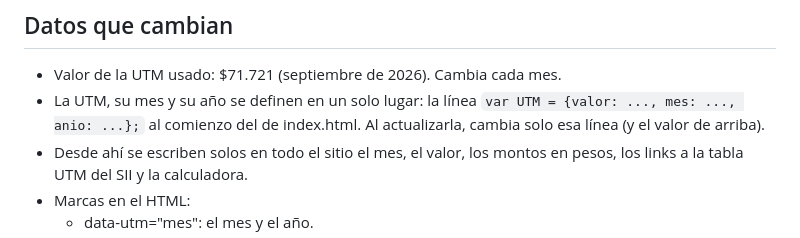
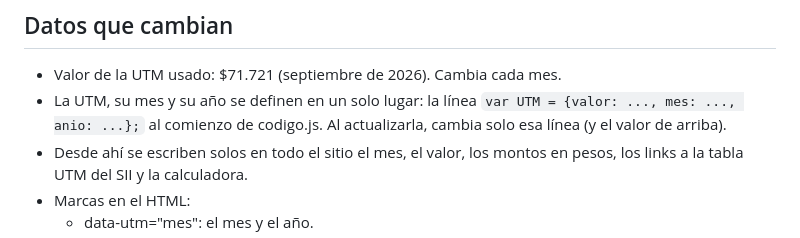
Before and after one commit to SXKIV/guia-herencias, a Markdown page: CLAUDE.md, the part around the change. GitHub-like rendering.

Commit message:
Cambio de línea de código sugerido por Claudio. De index.html a codigo.js

```diff
--- a/CLAUDE.md
+++ b/CLAUDE.md
@@ -46,8 +46,8 @@ Somos estudiantes de Derecho y no programamos. Por eso:
 ## Datos que cambian
 - Valor de la UTM usado: $71.721 (septiembre de 2026). Cambia cada mes.
 - La UTM, su mes y su año se definen en un solo lugar: la línea
-  `var UTM = {valor: ..., mes: ..., anio: ...};` al comienzo del <script>
-  de index.html. Al actualizarla, cambia solo esa línea (y el valor de arriba).
+  `var UTM = {valor: ..., mes: ..., anio: ...};` al comienzo
+  de codigo.js. Al actualizarla, cambia solo esa línea (y el valor de arriba).
 - Desde ahí se escriben solos en todo el sitio el mes, el valor, los montos
   en pesos, los links a la tabla UTM del SII y la calculadora.
 - Marcas en el HTML:
```
